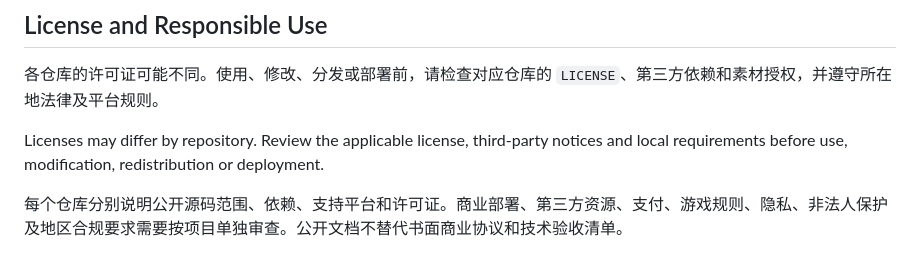
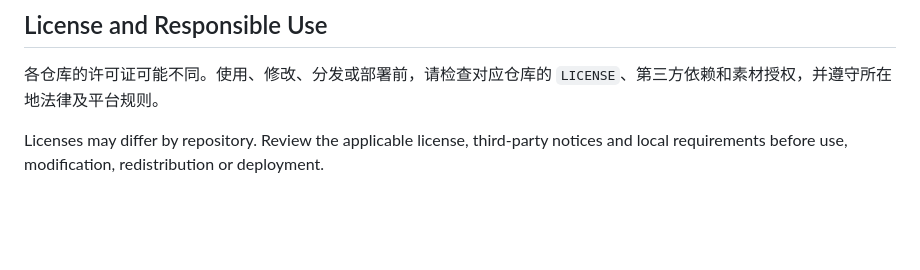
Before and after one commit to masterai-top/masterai-top, a Markdown page: README.md, the part around the change. GitHub-like rendering; blank space fills up the shorter version.

```diff
--- a/README.md
+++ b/README.md
@@ -130,6 +130,3 @@ OceanRaid 项目记录 Cocos/Lua 客户端、Python/C++ 服务端、Node.js 运
 
 
 Licenses may differ by repository. Review the applicable license, third-party notices and local requirements before use, modification, redistribution or deployment.
-
-
-每个仓库分别说明公开源码范围、依赖、支持平台和许可证。商业部署、第三方资源、支付、游戏规则、隐私、非法人保护及地区合规要求需要按项目单独审查。公开文档不替代书面商业协议和技术验收清单。
```
